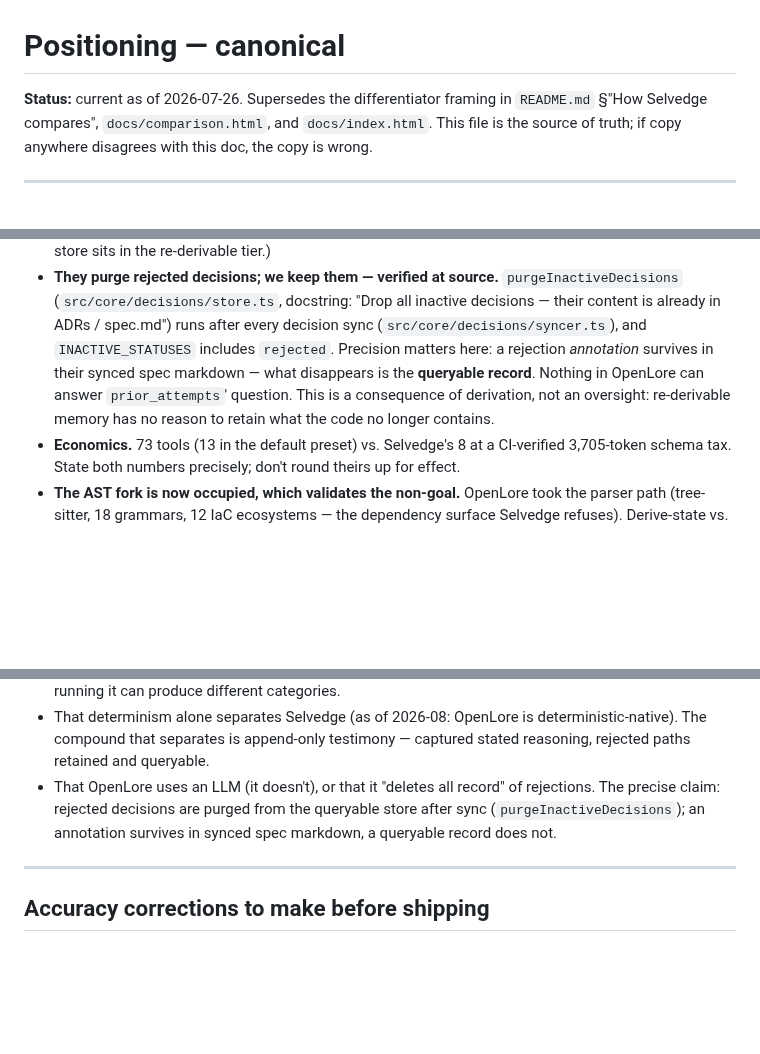
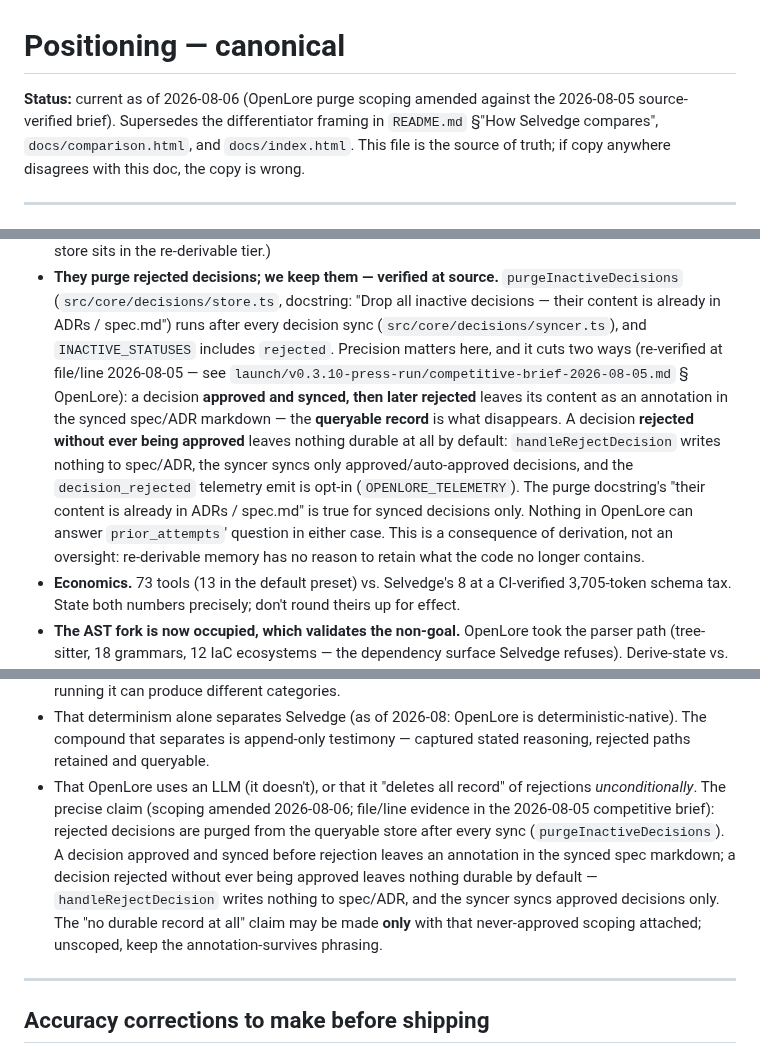
Before and after one commit to masondelan/selvedge, a Markdown page: docs/positioning.md, 3 parts joined by grey strips. GitHub-like rendering; blank space fills up the shorter version.

Commit message:
docs(positioning): scope the OpenLore purge claim — never-approved rejections leave nothing durable

```diff
--- a/docs/positioning.md
+++ b/docs/positioning.md
@@ -1,6 +1,7 @@
 # Positioning — canonical
 
-**Status:** current as of 2026-07-26. Supersedes the differentiator framing in
+**Status:** current as of 2026-08-06 (OpenLore purge scoping amended against the
+2026-08-05 source-verified brief). Supersedes the differentiator framing in
 `README.md` §"How Selvedge compares", `docs/comparison.html`, and
 `docs/index.html`. This file is the source of truth; if copy anywhere disagrees
 with this doc, the copy is wrong.
@@ -73,11 +74,20 @@ elsewhere:
   `purgeInactiveDecisions` (`src/core/decisions/store.ts`, docstring: "Drop all
   inactive decisions — their content is already in ADRs / spec.md") runs after
   every decision sync (`src/core/decisions/syncer.ts`), and `INACTIVE_STATUSES`
-  includes `rejected`. Precision matters here: a rejection *annotation*
-  survives in their synced spec markdown — what disappears is the **queryable
-  record**. Nothing in OpenLore can answer `prior_attempts`' question. This is
-  a consequence of derivation, not an oversight: re-derivable memory has no
-  reason to retain what the code no longer contains.
+  includes `rejected`. Precision matters here, and it cuts two ways
+  (re-verified at file/line 2026-08-05 — see
+  `launch/v0.3.10-press-run/competitive-brief-2026-08-05.md` § OpenLore):
+  a decision **approved and synced, then later rejected** leaves its content
+  as an annotation in the synced spec/ADR markdown — the **queryable record**
+  is what disappears. A decision **rejected without ever being approved**
+  leaves nothing durable at all by default: `handleRejectDecision` writes
+  nothing to spec/ADR, the syncer syncs only approved/auto-approved decisions,
+  and the `decision_rejected` telemetry emit is opt-in (`OPENLORE_TELEMETRY`).
+  The purge docstring's "their content is already in ADRs / spec.md" is true
+  for synced decisions only. Nothing in OpenLore can answer `prior_attempts`'
+  question in either case. This is a consequence of derivation, not an
+  oversight: re-derivable memory has no reason to retain what the code no
+  longer contains.
 - **Economics.** 73 tools (13 in the default preset) vs. Selvedge's 8 at a
   CI-verified 3,705-token schema tax. State both numbers precisely; don't
   round theirs up for effect.
@@ -194,9 +204,16 @@ mode is nondeterministic labels."
   deterministic-native). The compound that separates is append-only testimony —
   captured stated reasoning, rejected paths retained and queryable.
 - That OpenLore uses an LLM (it doesn't), or that it "deletes all record" of
-  rejections. The precise claim: rejected decisions are purged from the
-  queryable store after sync (`purgeInactiveDecisions`); an annotation survives
-  in synced spec markdown, a queryable record does not.
+  rejections *unconditionally*. The precise claim (scoping amended 2026-08-06;
+  file/line evidence in the 2026-08-05 competitive brief): rejected decisions
+  are purged from the queryable store after every sync
+  (`purgeInactiveDecisions`). A decision approved and synced before rejection
+  leaves an annotation in the synced spec markdown; a decision rejected
+  without ever being approved leaves nothing durable by default —
+  `handleRejectDecision` writes nothing to spec/ADR, and the syncer syncs
+  approved decisions only. The "no durable record at all" claim may be made
+  **only** with that never-approved scoping attached; unscoped, keep the
+  annotation-survives phrasing.
 
 ---
 
```
